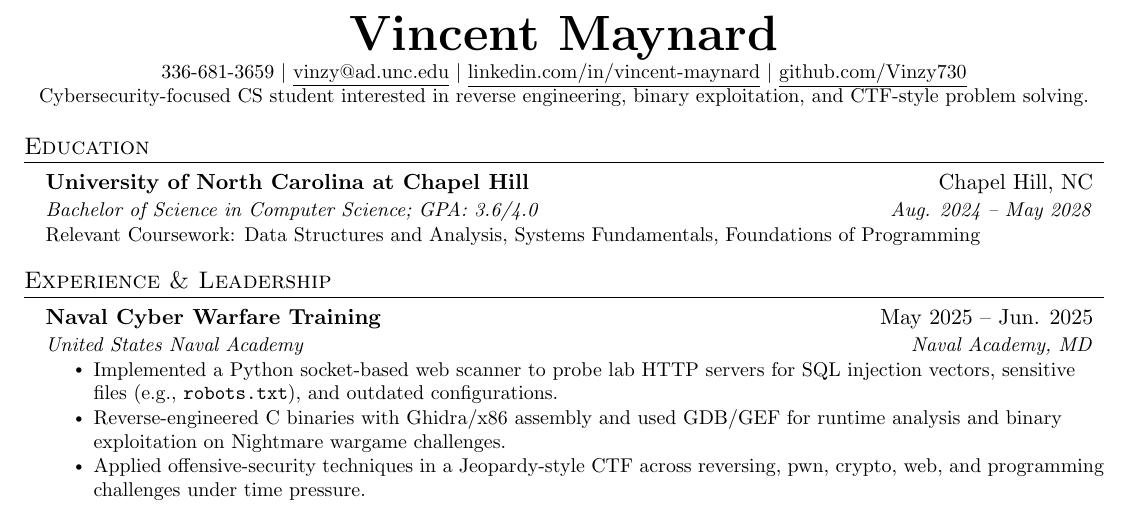
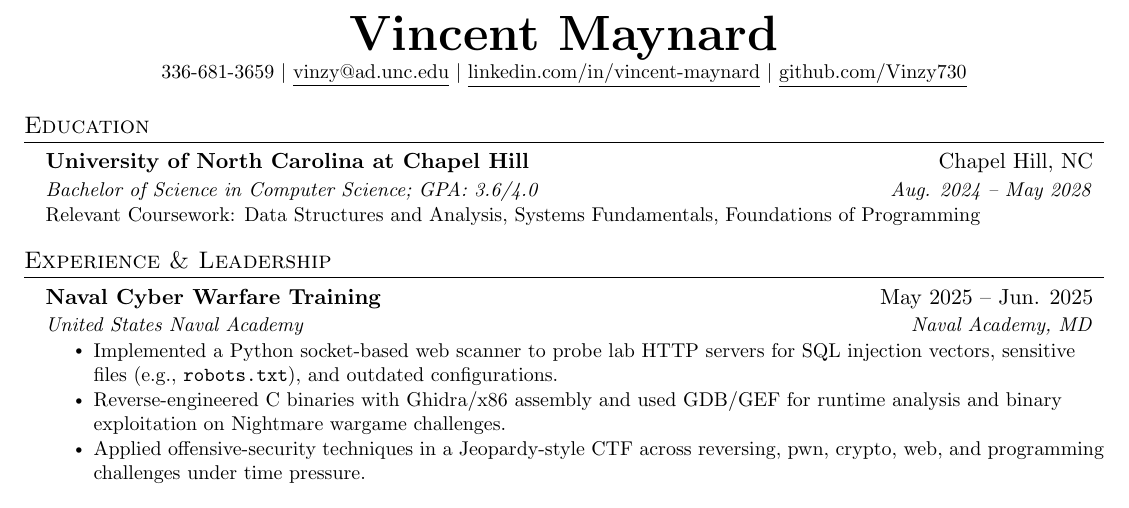
Before and after one commit to Vinzy730/Vinzy730, a LaTeX CV (resume.tex): part of the page, cut so that both start at the same text. Compiled offline with pdfLaTeX.

Commit message:
Update resume.tex

```diff
--- a/resume.tex
+++ b/resume.tex
@@ -110,7 +110,6 @@
     \small 336-681-3659 $|$ \href{mailto:vinzy@ad.unc.edu}{\underline{vinzy@ad.unc.edu}} $|$
     \href{https://www.linkedin.com/in/vincent-maynard-495259325}{\underline{linkedin.com/in/vincent-maynard}} $|$
     \href{https://github.com/Vinzy730}{\underline{github.com/Vinzy730}} \\
-    \small Cybersecurity-focused CS student interested in reverse engineering, binary exploitation, and CTF-style problem solving.
 \end{center}
 
 %-----------EDUCATION-----------
```
Also changed, not shown: resume.tex (2 more changed lines).
